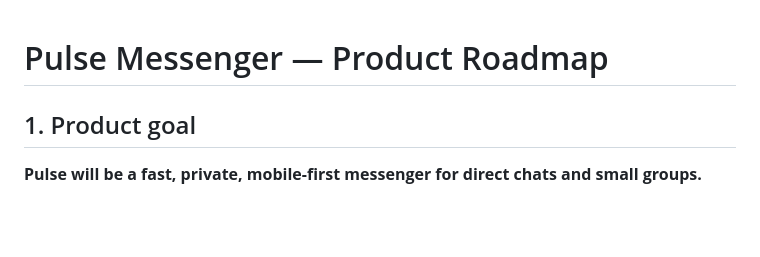
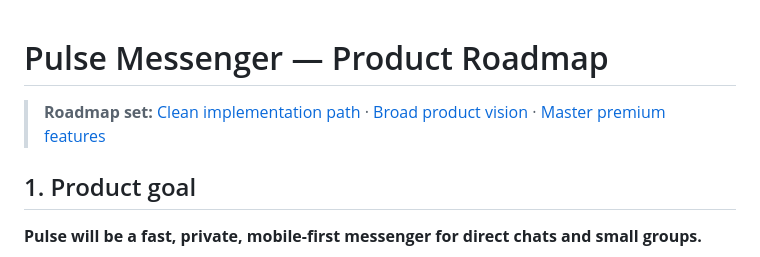
Before and after one commit to Sangmesh777/pulse-messenger, a Markdown page: ROADMAP.md, the part around the change. GitHub-like rendering; blank space fills up the shorter version.

Commit message:
Add broad vision and premium master feature roadmaps

```diff
--- a/ROADMAP.md
+++ b/ROADMAP.md
@@ -1,4 +1,6 @@
 # Pulse Messenger — Product Roadmap
+> **Roadmap set:** [Clean implementation path](ROADMAP.md) · [Broad product vision](BROAD_ROADMAP.md) · [Master premium features](MASTER_FEATURE_PLAN.md)
+
 
 ## 1. Product goal
 
```
Also changed, not shown: BROAD_ROADMAP.md (added, +287 -0 lines), MASTER_FEATURE_PLAN.md (added, +284 -0 lines).
